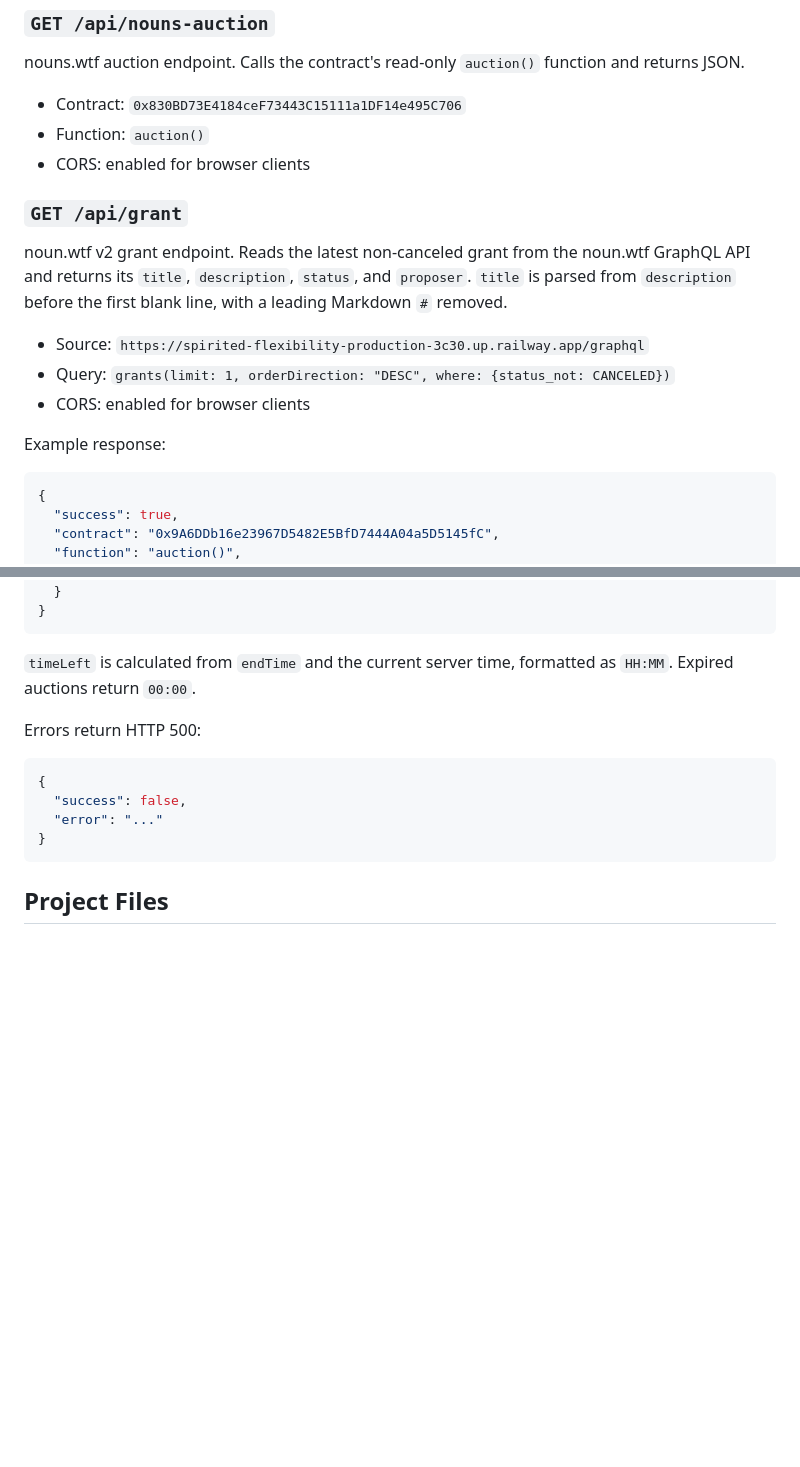
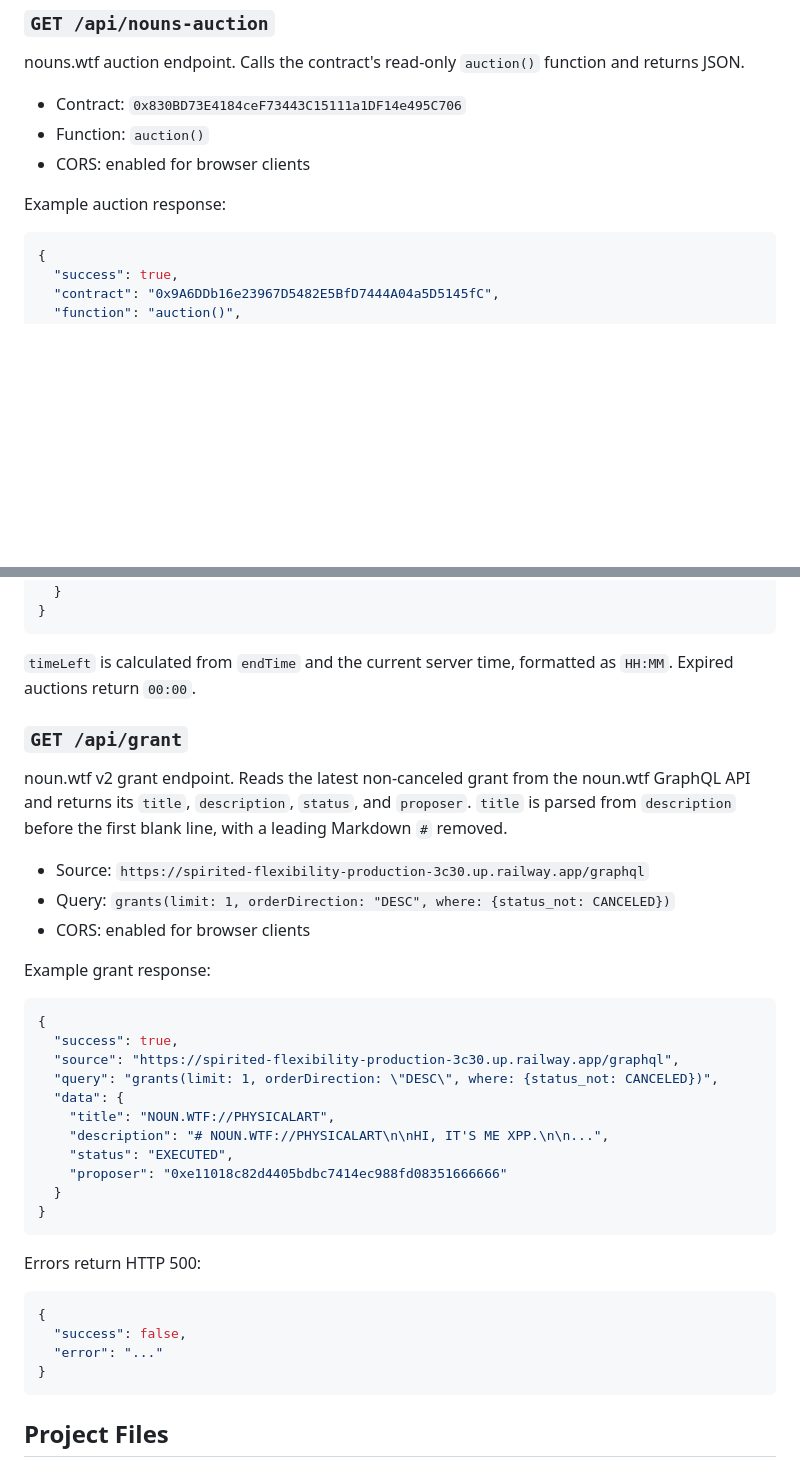
Before and after one commit to XppaiCyberr/nounwtf-api, a Markdown page: README.md, 2 parts joined by grey strips. Rendered like a GitHub page; blank space fills up the shorter version.

Commit message:
Fix grant response docs

````diff
--- a/README.md
+++ b/README.md
@@ -34,18 +34,7 @@ function and returns JSON.
 - Function: `auction()`
 - CORS: enabled for browser clients
 
-### `GET /api/grant`
-
-noun.wtf v2 grant endpoint. Reads the latest non-canceled grant from the
-noun.wtf GraphQL API and returns its `title`, `description`, `status`, and
-`proposer`. `title` is parsed from `description` before the first blank line,
-with a leading Markdown `#` removed.
-
-- Source: `https://spirited-flexibility-production-3c30.up.railway.app/graphql`
-- Query: `grants(limit: 1, orderDirection: "DESC", where: {status_not: CANCELED})`
-- CORS: enabled for browser clients
-
-Example response:
+Example auction response:
 
 ```json
 {
@@ -67,6 +56,33 @@ Example response:
 
 `timeLeft` is calculated from `endTime` and the current server time, formatted
 as `HH:MM`. Expired auctions return `00:00`.
+
+### `GET /api/grant`
+
+noun.wtf v2 grant endpoint. Reads the latest non-canceled grant from the
+noun.wtf GraphQL API and returns its `title`, `description`, `status`, and
+`proposer`. `title` is parsed from `description` before the first blank line,
+with a leading Markdown `#` removed.
+
+- Source: `https://spirited-flexibility-production-3c30.up.railway.app/graphql`
+- Query: `grants(limit: 1, orderDirection: "DESC", where: {status_not: CANCELED})`
+- CORS: enabled for browser clients
+
+Example grant response:
+
+```json
+{
+  "success": true,
+  "source": "https://spirited-flexibility-production-3c30.up.railway.app/graphql",
+  "query": "grants(limit: 1, orderDirection: \"DESC\", where: {status_not: CANCELED})",
+  "data": {
+    "title": "NOUN.WTF://PHYSICALART",
+    "description": "# NOUN.WTF://PHYSICALART\n\nHI, IT'S ME XPP.\n\n...",
+    "status": "EXECUTED",
+    "proposer": "0xe11018c82d4405bdbc7414ec988fd08351666666"
+  }
+}
+```
 
 Errors return HTTP 500:
 
````
